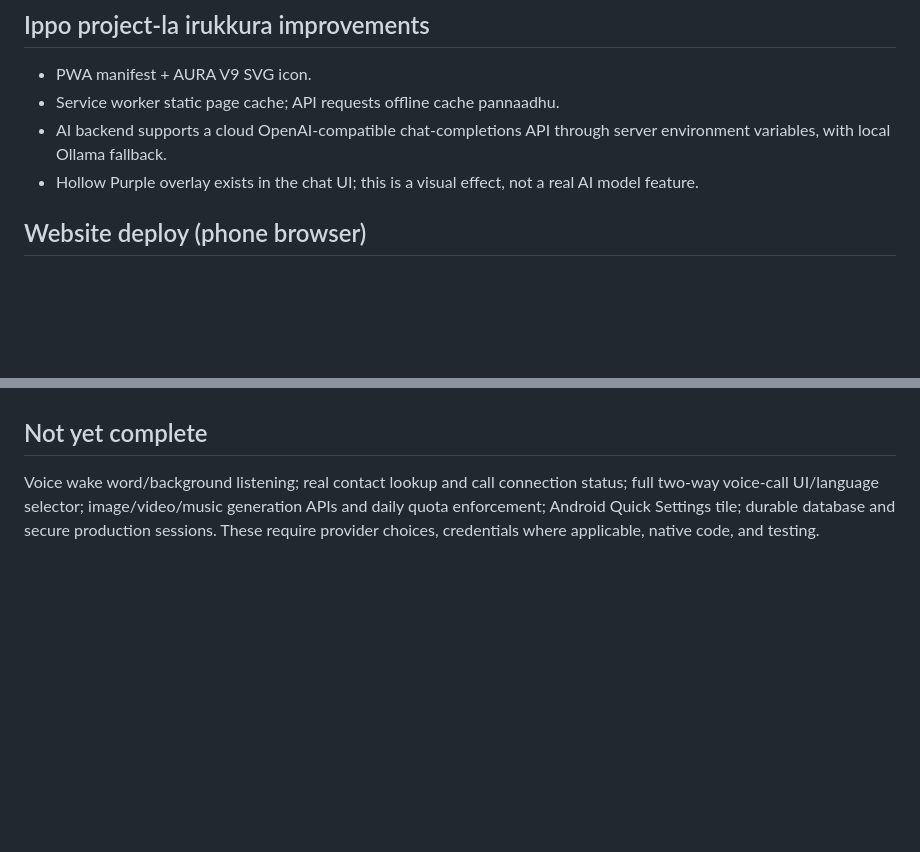
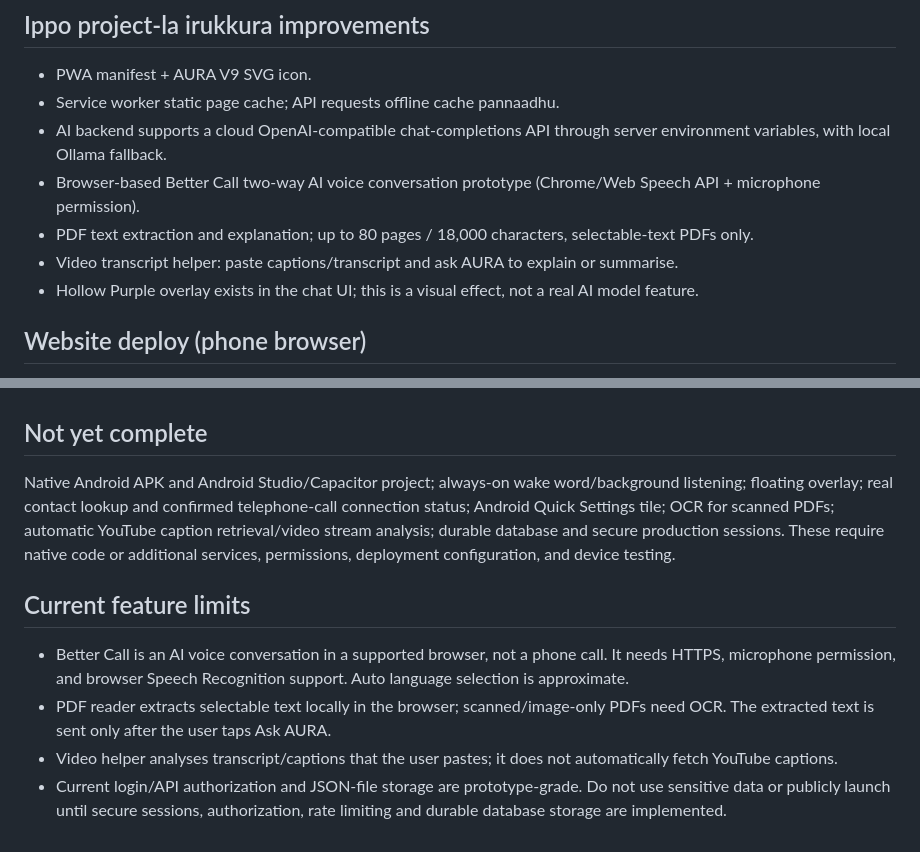
Before and after one commit to manjirosanom428-byte/AURA_V9, a Markdown page: LAUNCH_GUIDE_TANGlish.md, 2 parts joined by grey strips. GitHub-like rendering; blank space fills up the shorter version.

Commit message:
Update launch guide with PDF, video transcript and voice prototype status

```diff
--- a/LAUNCH_GUIDE_TANGlish.md
+++ b/LAUNCH_GUIDE_TANGlish.md
@@ -4,6 +4,9 @@
 - PWA manifest + AURA V9 SVG icon.
 - Service worker static page cache; API requests offline cache pannaadhu.
 - AI backend supports a cloud OpenAI-compatible chat-completions API through server environment variables, with local Ollama fallback.
+- Browser-based Better Call two-way AI voice conversation prototype (Chrome/Web Speech API + microphone permission).
+- PDF text extraction and explanation; up to 80 pages / 18,000 characters, selectable-text PDFs only.
+- Video transcript helper: paste captions/transcript and ask AURA to explain or summarise.
 - Hollow Purple overlay exists in the chat UI; this is a visual effect, not a real AI model feature.
 
 ## Website deploy (phone browser)
@@ -29,4 +32,10 @@
 - Native background wake-word, contacts permission + call flow, confirmed call-connection detection, Quick Settings tile, and native call controls require native Android implementation and user-granted permissions. They are NOT implemented by this web/PWA update.
 
 ## Not yet complete
-Voice wake word/background listening; real contact lookup and call connection status; full two-way voice-call UI/language selector; image/video/music generation APIs and daily quota enforcement; Android Quick Settings tile; durable database and secure production sessions. These require provider choices, credentials where applicable, native code, and testing.
+Native Android APK and Android Studio/Capacitor project; always-on wake word/background listening; floating overlay; real contact lookup and confirmed telephone-call connection status; Android Quick Settings tile; OCR for scanned PDFs; automatic YouTube caption retrieval/video stream analysis; durable database and secure production sessions. These require native code or additional services, permissions, deployment configuration, and device testing.
+
+## Current feature limits
+- Better Call is an AI voice conversation in a supported browser, not a phone call. It needs HTTPS, microphone permission, and browser Speech Recognition support. Auto language selection is approximate.
+- PDF reader extracts selectable text locally in the browser; scanned/image-only PDFs need OCR. The extracted text is sent only after the user taps Ask AURA.
+- Video helper analyses transcript/captions that the user pastes; it does not automatically fetch YouTube captions.
+- Current login/API authorization and JSON-file storage are prototype-grade. Do not use sensitive data or publicly launch until secure sessions, authorization, rate limiting and durable database storage are implemented.
```
